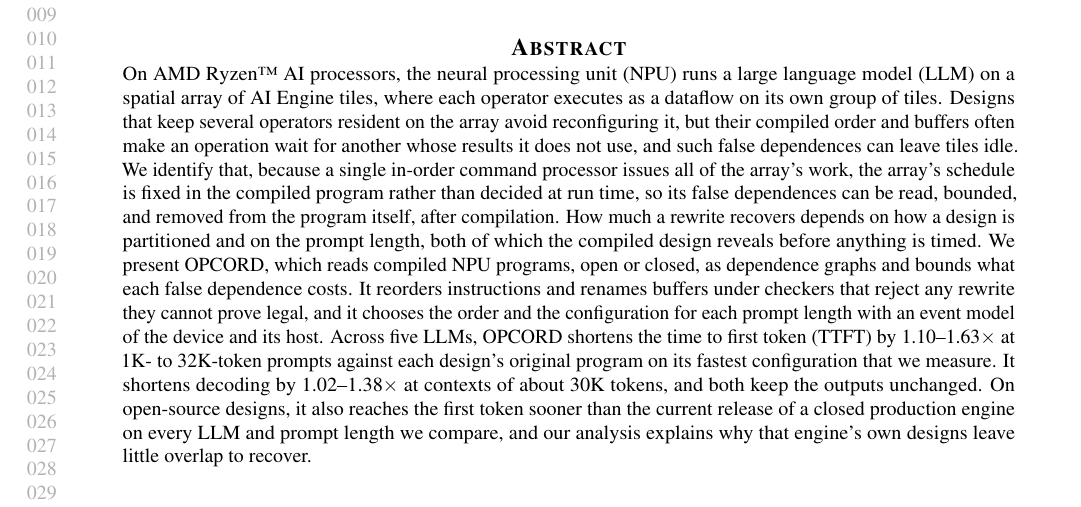
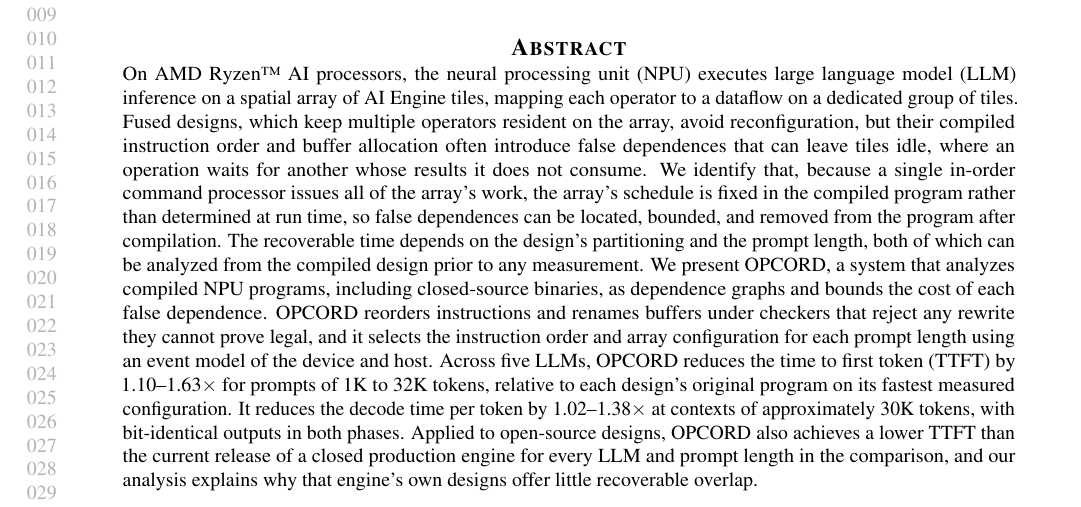
Before and after one commit to jskimko/aie-cosched, a LaTeX paper (paper/main.tex, which reads paper/0-abstract.tex): part of page 1 of 20, cut so that both start at the same text. Compiled offline with pdfLaTeX.

Commit message:
paper: abstract in a formal register (same claims and scope)

```diff
--- a/paper/0-abstract.tex
+++ b/paper/0-abstract.tex
@@ -1,14 +1,14 @@
 \begin{abstract}
 % VALUE: setting (an NPU runs each LLM operator as a dataflow on its own tile group); the problem (fused designs avoid reconfiguration, but their order and buffers make an operation wait for another whose results it does not use, false dependences that can idle tiles); the insight (one command processor issues all work in the compiled order, so that order is the schedule, and false dependences can be read, bounded, removed after compilation); the characterization (partitioning and prompt length set how much a rewrite can recover, both read from the compiled design before anything is timed); the system (OPCORD reads compiled programs, open or closed, as dependence graphs, bounds each false dependence, reorders and renames under checkers, chooses the order and configuration per prompt length with an event model); results (prefill against each design's original program on its TTFT-minimizing configuration; decode at the longest context each design holds, about 30K); the absolute snapshot, and why the closed engine's own designs leave little to recover
 % DECISION: the abstract names the platform once, in its first sentence, and no toolchain, stack, or benchmark label; the baseline in plain words ("each design's original program on the configuration that minimizes its TTFT", the body's original program on the supported split that minimizes its TTFT; decode against the unmodified design); the closed engine is its current release, a snapshot; the opening is worded apart from the authors' FPGA'27 abstract (author, 2026-10-25).
-On AMD Ryzen\texttrademark{} AI processors, the neural processing unit (NPU) runs a large language model (LLM) on a spatial array of AI Engine tiles, where each operator executes as a dataflow on its own group of tiles.
-Designs that keep several operators resident on the array avoid reconfiguring it, but their compiled order and buffers often make an operation wait for another whose results it does not use, and such false dependences can leave tiles idle.
-We identify that, because a single in-order command processor issues all of the array's work, the array's schedule is fixed in the compiled program rather than decided at run time, so its false dependences can be read, bounded, and removed from the program itself, after compilation.
-How much a rewrite recovers depends on how a design is partitioned and on the prompt length, both of which the compiled design reveals before anything is timed.
-We present OPCORD, which reads compiled NPU programs, open or closed, as dependence graphs and bounds what each false dependence costs.
-It reorders instructions and renames buffers under checkers that reject any rewrite they cannot prove legal, and it chooses the order and the configuration for each prompt length with an event model of the device and its host.
-Across five LLMs, OPCORD shortens the time to first token (TTFT) by \PrefillGainLo--\PrefillGainHi$\times$ at 1K- to 32K-token prompts against each design's original program on its fastest configuration that we measure.
-It shortens decoding by \DecodeGainLo--\DecodeGainHi$\times$ at contexts of about 30K tokens, and both keep the outputs unchanged.
-On open-source designs, it also reaches the first token sooner than the current release of a closed production engine on every LLM and prompt length we compare, and our analysis explains why that engine's own designs leave little overlap to recover.
+On AMD Ryzen\texttrademark{} AI processors, the neural processing unit (NPU) executes large language model (LLM) inference on a spatial array of AI Engine tiles, mapping each operator to a dataflow on a dedicated group of tiles.
+Fused designs, which keep multiple operators resident on the array, avoid reconfiguration, but their compiled instruction order and buffer allocation often introduce false dependences that can leave tiles idle, where an operation waits for another whose results it does not consume.
+We identify that, because a single in-order command processor issues all of the array's work, the array's schedule is fixed in the compiled program rather than determined at run time, so false dependences can be located, bounded, and removed from the program after compilation.
+The recoverable time depends on the design's partitioning and the prompt length, both of which can be analyzed from the compiled design prior to any measurement.
+We present OPCORD, a system that analyzes compiled NPU programs, including closed-source binaries, as dependence graphs and bounds the cost of each false dependence.
+OPCORD reorders instructions and renames buffers under checkers that reject any rewrite they cannot prove legal, and it selects the instruction order and array configuration for each prompt length using an event model of the device and host.
+Across five LLMs, OPCORD reduces the time to first token (TTFT) by \PrefillGainLo--\PrefillGainHi$\times$ for prompts of 1K to 32K tokens, relative to each design's original program on its fastest measured configuration.
+It reduces the decode time per token by \DecodeGainLo--\DecodeGainHi$\times$ at contexts of approximately 30K tokens, with bit-identical outputs in both phases.
+Applied to open-source designs, OPCORD also achieves a lower TTFT than the current release of a closed production engine for every LLM and prompt length in the comparison, and our analysis explains why that engine's own designs offer little recoverable overlap.
 
 \end{abstract}
```
